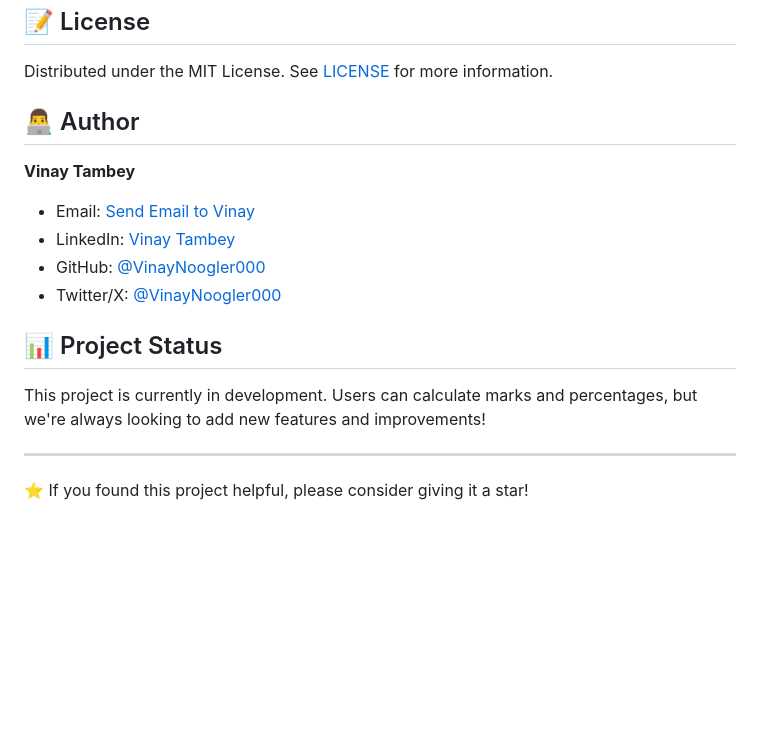
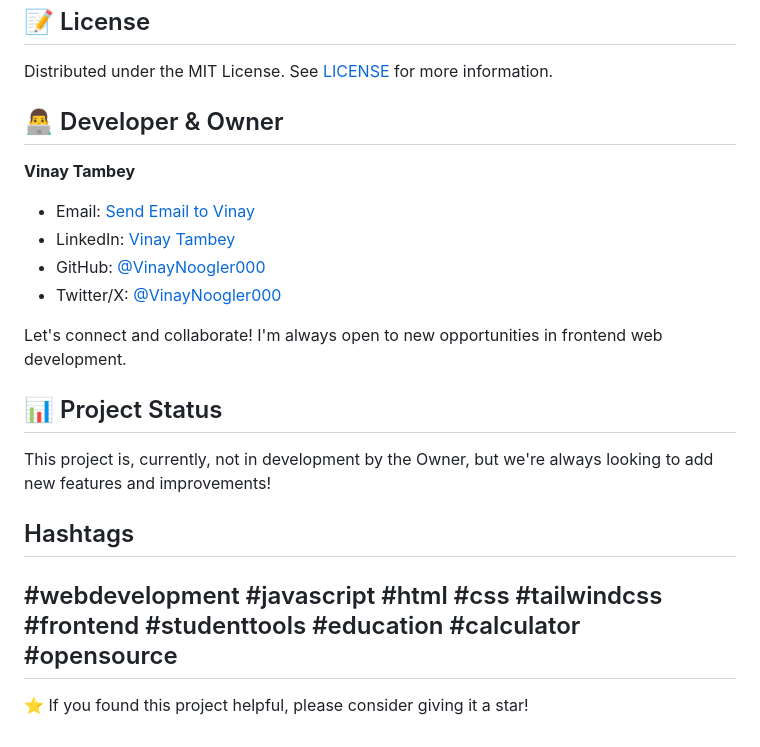
Before and after one commit to VinayNoogler000/Marks-Percentage-Calculator, a Markdown page: README.md, the part around the change. GitHub-like rendering; blank space fills up the shorter version.

Commit message:
Update README.md
Updated "Author" and "Project Status" sections.
Added "Hashtags" section for better visibility.

```diff
--- a/README.md
+++ b/README.md
@@ -86,7 +86,7 @@ Found a bug? Please open an issue with a clear description and steps to reproduc
 
 Distributed under the MIT License. See [LICENSE](https://github.com/VinayNoogler000/Marks-Percentage-Calculator/blob/main/LICENSE) for more information.
 
-## 👨‍💻 Author
+## 👨‍💻 Developer & Owner
 
 **Vinay Tambey**
 - Email: [Send Email to Vinay](mailto:vinaytambey000@gmail.com)
@@ -94,10 +94,14 @@ Distributed under the MIT License. See [LICENSE](https://github.com/VinayNoogler
 - GitHub: [@VinayNoogler000](https://github.com/VinayNoogler000)
 - Twitter/X: [@VinayNoogler000](https://x.com/VinayNoogler000)
 
+Let's connect and collaborate! I'm always open to new opportunities in frontend web development.
+
 ## 📊 Project Status
 
-This project is currently in development. Users can calculate marks and percentages, but we're always looking to add new features and improvements!
+This project is, currently, not in development by the Owner, but we're always looking to add new features and improvements!
 
+## Hashtags
+#webdevelopment #javascript #html #css #tailwindcss #frontend #studenttools #education #calculator #opensource
 ---
 
 ⭐️ If you found this project helpful, please consider giving it a star!
```
